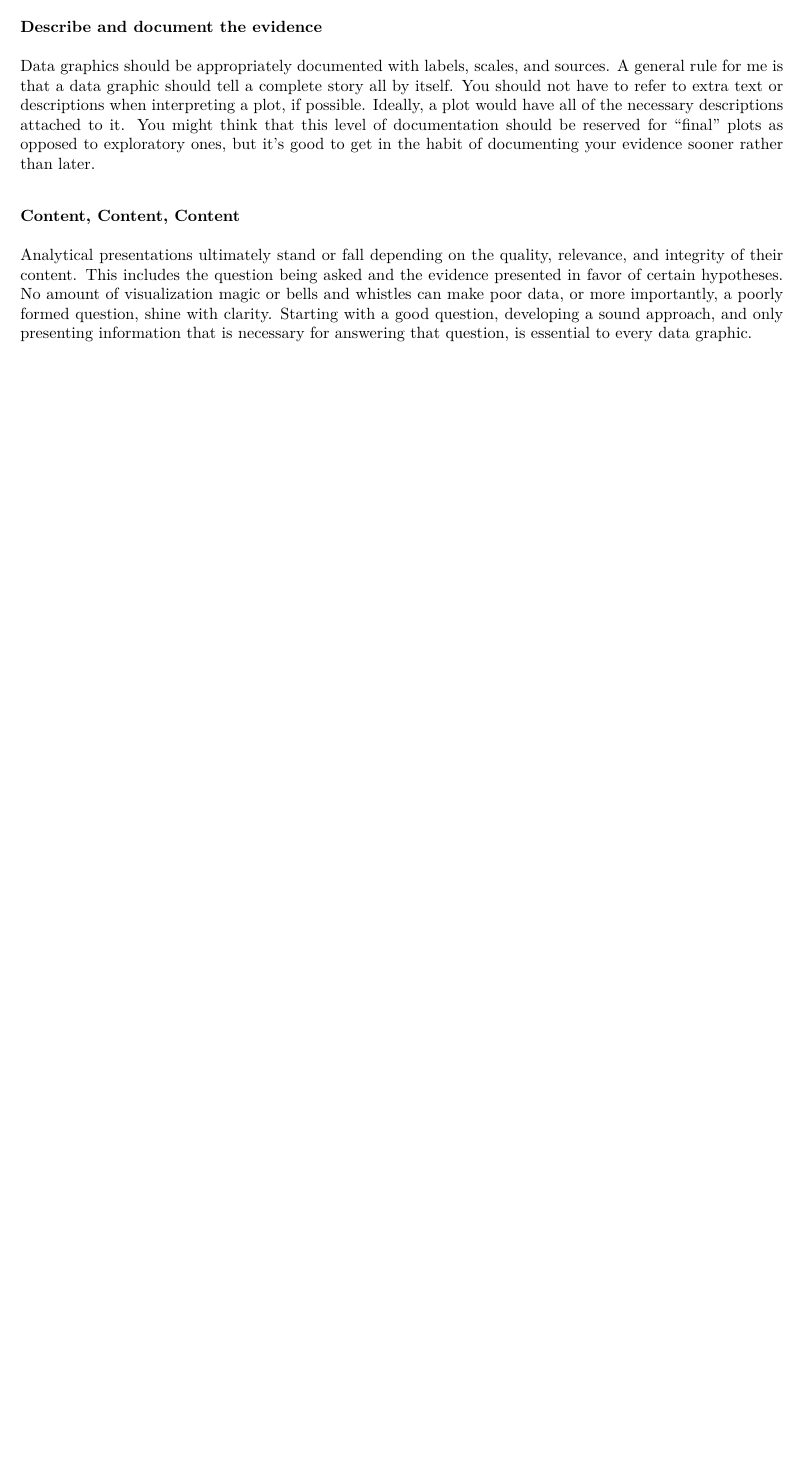
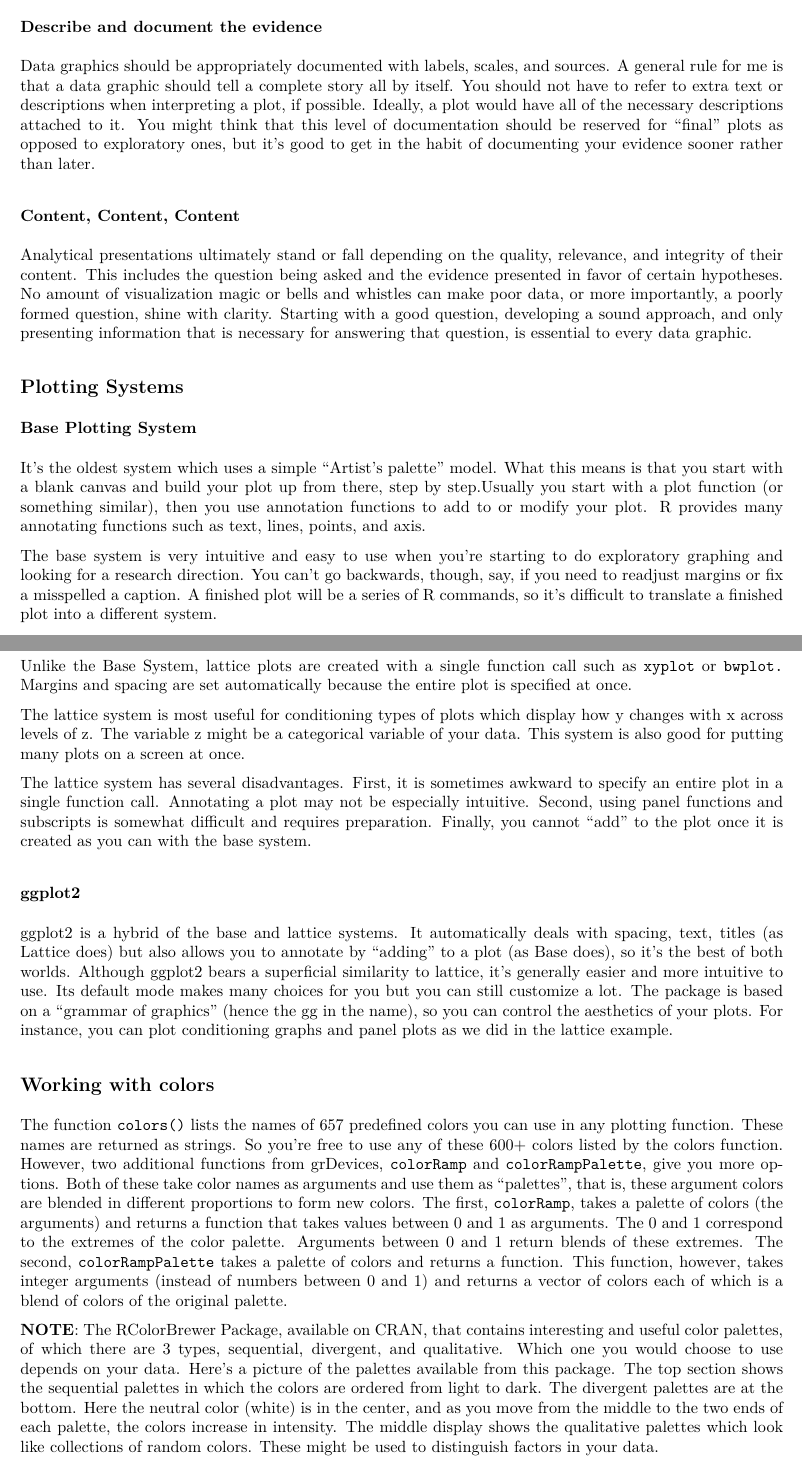
Before and after one commit to Jetterrr/CourseraR-dead, an R Markdown document (CourseraR-Notes.Rmd): part of page 11 of 11 before the commit and two parts of pages 11 and 12 of 13 after it, the two joined at a grey line, cut so that both start at the same text, the shorter picture padded with empty space. The pictures show the output file CourseraR-Notes.pdf that the author committed with the source.

Commit message:
Working w colors

```diff
--- a/CourseraR-Notes.Rmd
+++ b/CourseraR-Notes.Rmd
@@ -550,3 +550,73 @@ content. This includes the question being asked and the evidence presented in fa
 No amount of visualization magic or bells and whistles can make poor data, or more importantly, a poorly
 formed question, shine with clarity. Starting with a good question, developing a sound approach, and only
 presenting information that is necessary for answering that question, is essential to every data graphic.
+
+
+
+## Plotting Systems
+
+### Base Plotting System
+
+It's the oldest system which uses a simple "Artist's palette" model. What this means is that you start with a
+blank canvas and build your plot up from there, step by step.Usually you start with a plot function
+(or something similar), then you use annotation functions to add to or modify your plot. R provides many
+annotating functions such as text, lines, points, and axis.
+
+The base system is very intuitive and easy to use when you're starting to do exploratory graphing and looking
+for a research direction. You can't go backwards, though, say, if you need to readjust margins or fix a
+misspelled a caption. A finished plot will be a series of R commands, so it's difficult to translate a
+finished plot into a different system.
+
+
+### Lattice System
+
+Unlike the Base System, lattice plots are created with a single function call such as `xyplot` or `bwplot.`
+Margins and spacing are set automatically because the entire plot is specified at once.
+
+The lattice system is most useful for conditioning types of plots which display how y changes with x across
+levels of z. The variable z might be a categorical variable of your data. This system is also good for putting
+many plots on a screen at once.
+
+The lattice system has several disadvantages. First, it is sometimes awkward to specify an entire plot in a
+single function call. Annotating a plot may not be especially intuitive. Second, using panel functions and
+subscripts is somewhat difficult and requires preparation. Finally, you cannot "add" to the plot once it is
+created as you can with the base system.
+
+
+### ggplot2
+
+ggplot2 is a hybrid of the base and lattice systems. It automatically deals with spacing, text, titles
+(as Lattice does) but also allows you to annotate by "adding" to a plot (as Base does), so it's the best of
+both worlds.
+Although ggplot2 bears a superficial similarity to lattice, it's generally easier and more
+intuitive to use. Its default mode makes many choices for you but you can still customize a lot. The package
+is based on a "grammar of graphics" (hence the gg in the name), so you can control the aesthetics of your
+plots. For instance, you can plot conditioning graphs and panel plots as we did in the lattice example.
+
+
+## Working with colors
+
+The function `colors()` lists the names of 657 predefined colors you can use in any plotting function. These
+names are returned as strings.
+So you're free to use any of these 600+ colors listed by the colors function.
+
+However, two additional functions from grDevices,  `colorRamp` and `colorRampPalette`, give you more options.
+Both of these take color names as arguments and use them as "palettes", that is, these argument colors are
+blended in different proportions to form new colors. The first, `colorRamp`, takes a palette of colors
+(the arguments) and returns a function that takes values between 0 and 1 as arguments. The 0 and 1 correspond
+to the extremes of the color palette. Arguments between 0 and 1 return blends of these extremes. The second,
+`colorRampPalette` takes a palette of colors and returns a function. This function, however, takes integer
+arguments (instead of numbers between 0 and 1) and returns a vector of colors each of which is a blend of
+colors of the original palette.
+
+
+**NOTE**: The RColorBrewer Package, available on CRAN, that contains interesting and useful color palettes, of
+which there are 3 types, sequential, divergent, and qualitative. Which one you would choose to use depends on
+your data. Here's a picture of the palettes available from this package. The top section shows the sequential
+palettes in which the colors are ordered from light to dark. The divergent palettes are at the bottom. Here
+the neutral color (white) is in the center, and as you move from the middle to the two ends of each palette,
+the colors increase in intensity. The middle display shows the qualitative palettes which look like
+collections of random colors. These might be used to distinguish factors in your data.
+
+
+![](C:\Users\Daniel Oliveira\Documents\Biology\Bioinformatics\R Training\CourseraR\rclrbrwr.png)
```
Also changed, not shown: CourseraR-Notes.pdf.
